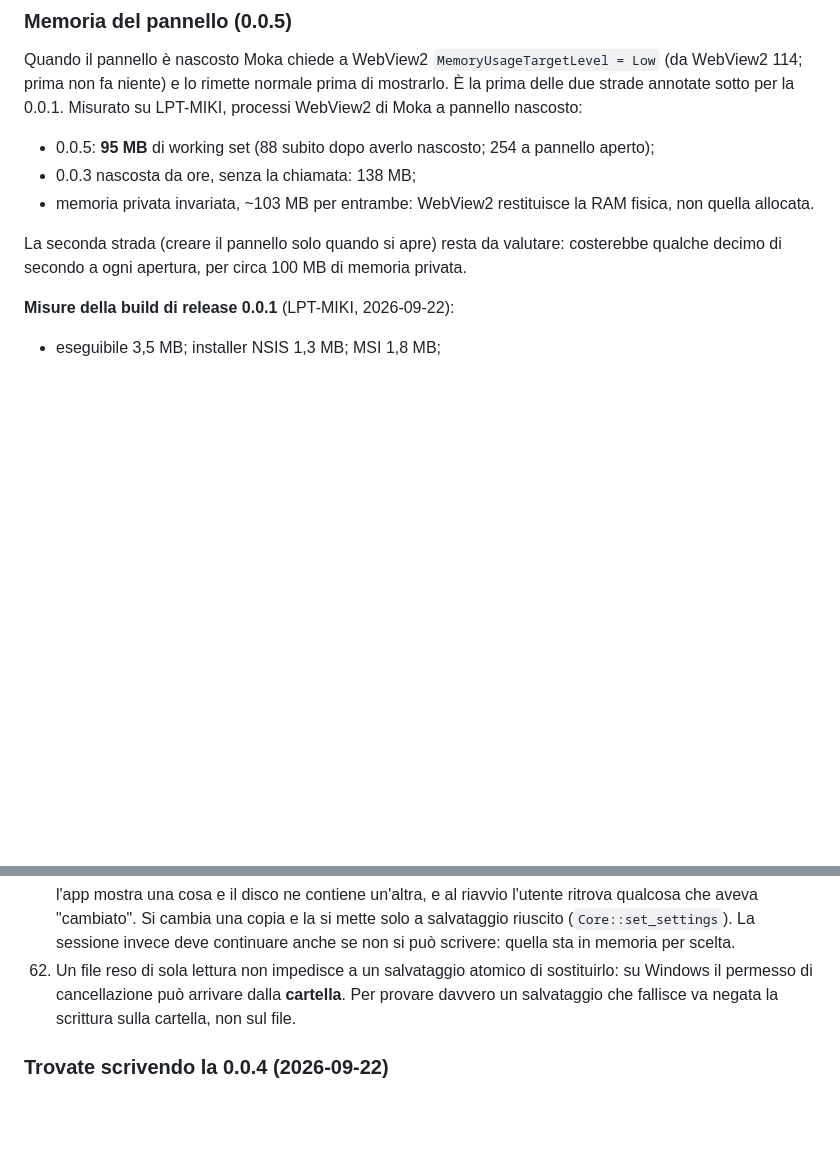
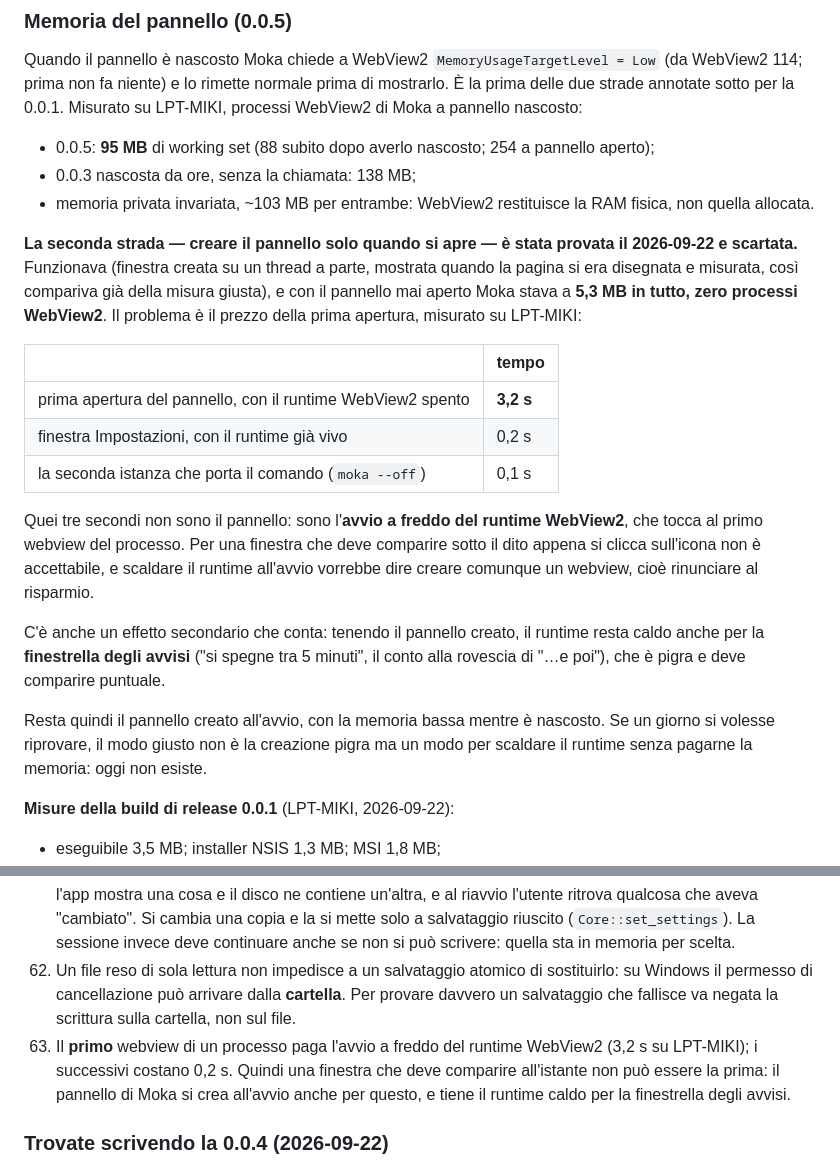
Before and after one commit to TarducciM/Moka, a Markdown page: docs/ROADMAP.md, 2 parts joined by grey strips. Drawn GitHub-style; blank space fills up the shorter version.

Commit message:
Misura: il pannello pigro costa 3 secondi alla prima apertura, resta com'è
Nessun cambio di codice (versione invariata, 0.0.7): una strada provata,
misurata e scartata, scritta perché non la si riprovi a vuoto.

- Creare il pannello solo alla prima apertura funziona e porta Moka a
  5,3 MB in tutto, zero processi WebView2, finché nessuno lo apre.
- Ma la prima apertura costa 3,2 s su LPT-MIKI. Non è il pannello: è
  l'avvio a freddo del runtime WebView2, che tocca al primo webview del
  processo. Le Impostazioni, aperte dopo con il runtime già vivo, ci
  mettono 0,2 s; la seconda istanza che porta il comando, 0,1 s.
- Per una finestra che deve comparire appena si clicca sull'icona non
  va bene, e il pannello creato tiene caldo il runtime anche per la
  finestrella degli avvisi. Resta com'è, con la memoria bassa mentre è
  nascosto (0.0.5).

```diff
--- a/docs/ROADMAP.md
+++ b/docs/ROADMAP.md
@@ -150,7 +150,19 @@ Quando il pannello è nascosto Moka chiede a WebView2 `MemoryUsageTargetLevel =
 - 0.0.3 nascosta da ore, senza la chiamata: 138 MB;
 - memoria privata invariata, ~103 MB per entrambe: WebView2 restituisce la RAM fisica, non quella allocata.
 
-La seconda strada (creare il pannello solo quando si apre) resta da valutare: costerebbe qualche decimo di secondo a ogni apertura, per circa 100 MB di memoria privata.
+**La seconda strada — creare il pannello solo quando si apre — è stata provata il 2026-09-22 e scartata.** Funzionava (finestra creata su un thread a parte, mostrata quando la pagina si era disegnata e misurata, così compariva già della misura giusta), e con il pannello mai aperto Moka stava a **5,3 MB in tutto, zero processi WebView2**. Il problema è il prezzo della prima apertura, misurato su LPT-MIKI:
+
+| | tempo |
+|---|---|
+| prima apertura del pannello, con il runtime WebView2 spento | **3,2 s** |
+| finestra Impostazioni, con il runtime già vivo | 0,2 s |
+| la seconda istanza che porta il comando (`moka --off`) | 0,1 s |
+
+Quei tre secondi non sono il pannello: sono l'**avvio a freddo del runtime WebView2**, che tocca al primo webview del processo. Per una finestra che deve comparire sotto il dito appena si clicca sull'icona non è accettabile, e scaldare il runtime all'avvio vorrebbe dire creare comunque un webview, cioè rinunciare al risparmio.
+
+C'è anche un effetto secondario che conta: tenendo il pannello creato, il runtime resta caldo anche per la **finestrella degli avvisi** ("si spegne tra 5 minuti", il conto alla rovescia di "…e poi"), che è pigra e deve comparire puntuale.
+
+Resta quindi il pannello creato all'avvio, con la memoria bassa mentre è nascosto. Se un giorno si volesse riprovare, il modo giusto non è la creazione pigra ma un modo per scaldare il runtime senza pagarne la memoria: oggi non esiste.
 
 **Misure della build di release 0.0.1** (LPT-MIKI, 2026-09-22):
 
@@ -683,6 +695,7 @@ Nessun database: le impostazioni sono un file JSON. Più leggero di ClipVault.
 60. Un'altezza massima fissa per una finestra che si adatta al contenuto (erano 720 px) più `overflow: hidden` sulla pagina è un fondo che sparisce: con due schede aperte insieme il pannello arrivava a 928 px. Il tetto giusto è l'area di lavoro del monitor, e oltre la pagina deve scorrere. Si vedeva già in una schermata della 0.0.4 (il pannello finiva a "Cosa tenere acceso"), ma nessuno ha guardato il fondo: guardare **tutta** la schermata, non solo la parte nuova.
 61. Cambiare i dati in memoria e **poi** salvarli: se il salvataggio non riesce (cartella non scrivibile, disco pieno) l'app mostra una cosa e il disco ne contiene un'altra, e al riavvio l'utente ritrova qualcosa che aveva "cambiato". Si cambia una copia e la si mette solo a salvataggio riuscito (`Core::set_settings`). La sessione invece deve continuare anche se non si può scrivere: quella sta in memoria per scelta.
 62. Un file reso di sola lettura non impedisce a un salvataggio atomico di sostituirlo: su Windows il permesso di cancellazione può arrivare dalla **cartella**. Per provare davvero un salvataggio che fallisce va negata la scrittura sulla cartella, non sul file.
+63. Il **primo** webview di un processo paga l'avvio a freddo del runtime WebView2 (3,2 s su LPT-MIKI); i successivi costano 0,2 s. Quindi una finestra che deve comparire all'istante non può essere la prima: il pannello di Moka si crea all'avvio anche per questo, e tiene il runtime caldo per la finestrella degli avvisi.
 
 ### Trovate scrivendo la 0.0.4 (2026-09-22)
 
```
Also changed, not shown: CHANGELOG.md (+8 -0 lines).
